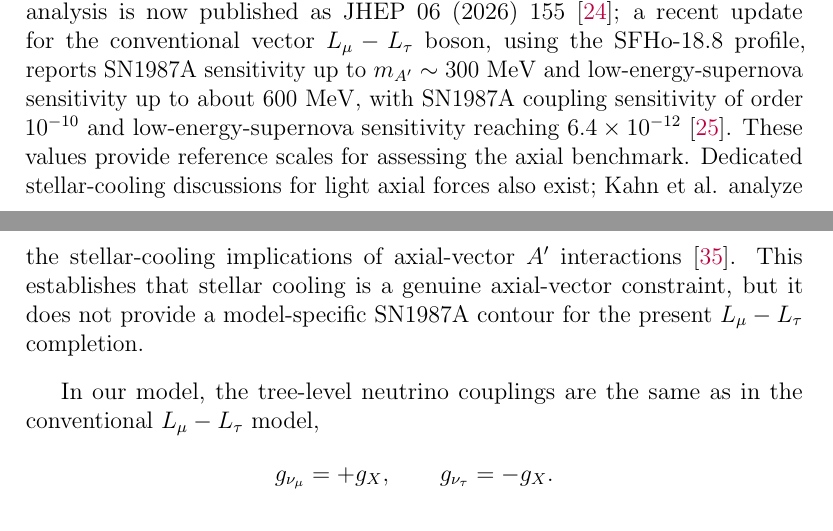
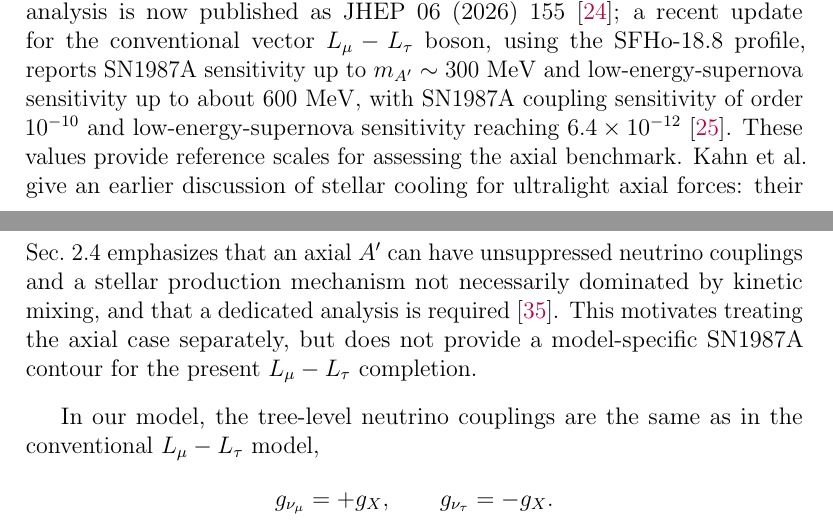
Before and after one commit to lm846802297-bit/axial-vector-review-response, a LaTeX document (Replies_to_Referee_3_referee_facing_2026-11-04.tex): two parts of pages 38 and 39 of 55, joined at a grey line, cut so that both start at the same text. Compiled offline with pdfLaTeX.

Commit message:
Refine Kahn et al. stellar-cooling scope

```diff
--- a/Replies_to_Referee_3_referee_facing_2026-11-04.tex
+++ b/Replies_to_Referee_3_referee_facing_2026-11-04.tex
@@ -1112,7 +1112,7 @@ Are stellar cooling bounds not relevant? See e.g. 2511.09619 for a recent paper
 
 \noindent {\bf Reply.}
 
-Supernova cooling is relevant to the sub-GeV region. The referee-cited analysis is now published as JHEP 06 (2026) 155~\cite{Blinov:2025aha}; a recent update for the conventional vector \(L_\mu-L_\tau\) boson, using the SFHo-18.8 profile, reports SN1987A sensitivity up to \(m_{A'}\sim300~\mathrm{MeV}\) and low-energy-supernova sensitivity up to about \(600~\mathrm{MeV}\), with SN1987A coupling sensitivity of order \(10^{-10}\) and low-energy-supernova sensitivity reaching \(6.4\times10^{-12}\)~\cite{Wang:2026supernova}. These values provide reference scales for assessing the axial benchmark. Dedicated stellar-cooling discussions for light axial forces also exist; Kahn et al. analyze the stellar-cooling implications of axial-vector \(A'\) interactions~\cite{Kahn:2016vjr}. This establishes that stellar cooling is a genuine axial-vector constraint, but it does not provide a model-specific SN1987A contour for the present \(L_\mu-L_\tau\) completion.
+Supernova cooling is relevant to the sub-GeV region. The referee-cited analysis is now published as JHEP 06 (2026) 155~\cite{Blinov:2025aha}; a recent update for the conventional vector \(L_\mu-L_\tau\) boson, using the SFHo-18.8 profile, reports SN1987A sensitivity up to \(m_{A'}\sim300~\mathrm{MeV}\) and low-energy-supernova sensitivity up to about \(600~\mathrm{MeV}\), with SN1987A coupling sensitivity of order \(10^{-10}\) and low-energy-supernova sensitivity reaching \(6.4\times10^{-12}\)~\cite{Wang:2026supernova}. These values provide reference scales for assessing the axial benchmark. Kahn et al. give an earlier discussion of stellar cooling for ultralight axial forces: their Sec.~2.4 emphasizes that an axial \(A'\) can have unsuppressed neutrino couplings and a stellar production mechanism not necessarily dominated by kinetic mixing, and that a dedicated analysis is required~\cite{Kahn:2016vjr}. This motivates treating the axial case separately, but does not provide a model-specific SN1987A contour for the present \(L_\mu-L_\tau\) completion.
 
 In our model, the tree-level neutrino couplings are the same as in the conventional \(L_\mu-L_\tau\) model,
 \[
```
